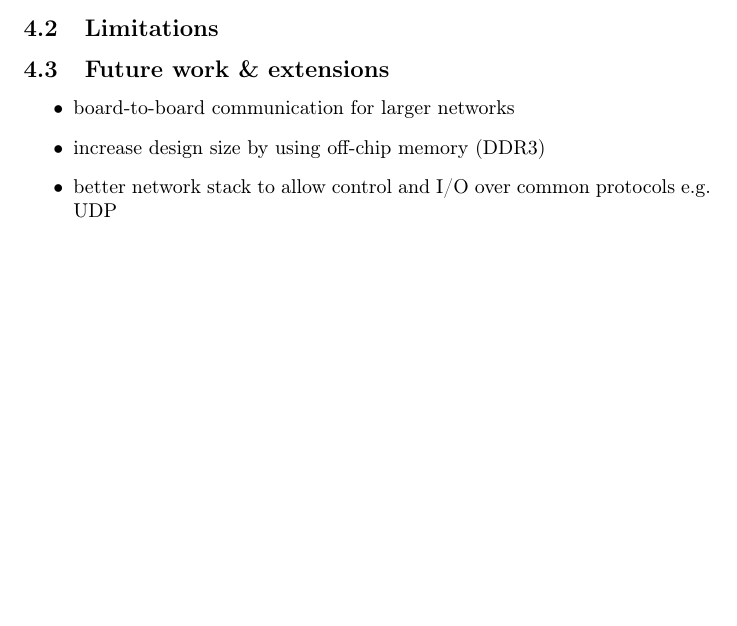
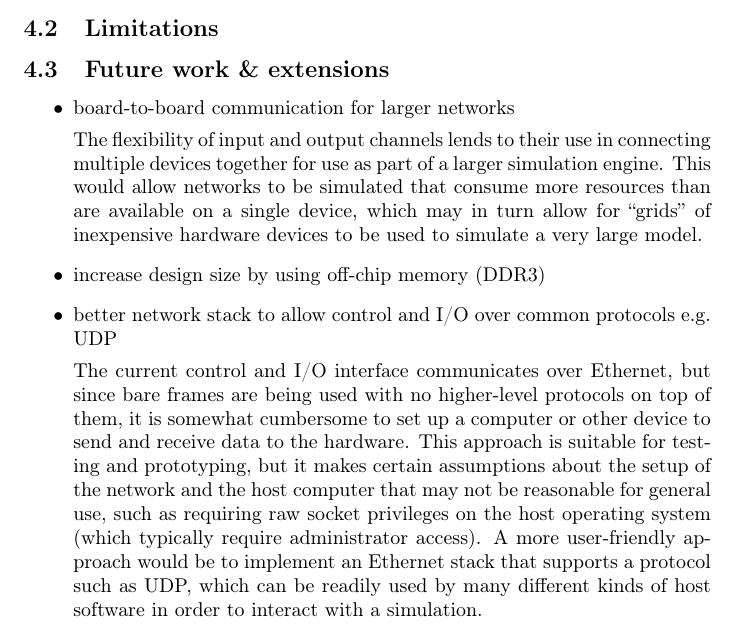
Before and after one commit to bptripp/nengo-FPGA, a LaTeX document (docs/paper/paper.tex): part of page 6 of 6, cut so that both start at the same text, the shorter picture padded with empty space. Compiled offline with pdfLaTeX.

Commit message:
future work, partial

```diff
--- a/docs/paper/paper.tex
+++ b/docs/paper/paper.tex
@@ -218,8 +218,19 @@ calculate encoder schedule, create programming file
 
 \begin{itemize}
 \item board-to-board communication for larger networks
+
+The flexibility of input and output channels lends to their use in connecting multiple devices together for use as part of a larger simulation engine.
+This would allow networks to be simulated that consume more resources than are available on a single device, which may in turn allow
+for ``grids'' of inexpensive hardware devices to be used to simulate a very large model.
 \item increase design size by using off-chip memory (DDR3)
 \item better network stack to allow control and I/O over common protocols e.g. UDP
+
+The current control and I/O interface communicates over Ethernet, but since bare frames are being used with no higher-level protocols on top of them,
+it is somewhat cumbersome to set up a computer or other device to send and receive data to the hardware.
+This approach is suitable for testing and prototyping, but it makes certain assumptions about the setup of the network and the host computer that
+may not be reasonable for general use, such as requiring raw socket privileges on the host operating system (which typically require administrator access).
+A more user-friendly approach would be to implement an Ethernet stack that supports a protocol such as UDP, which can be readily used by many different
+kinds of host software in order to interact with a simulation.
 \end{itemize}
 
 \end{document}
```
